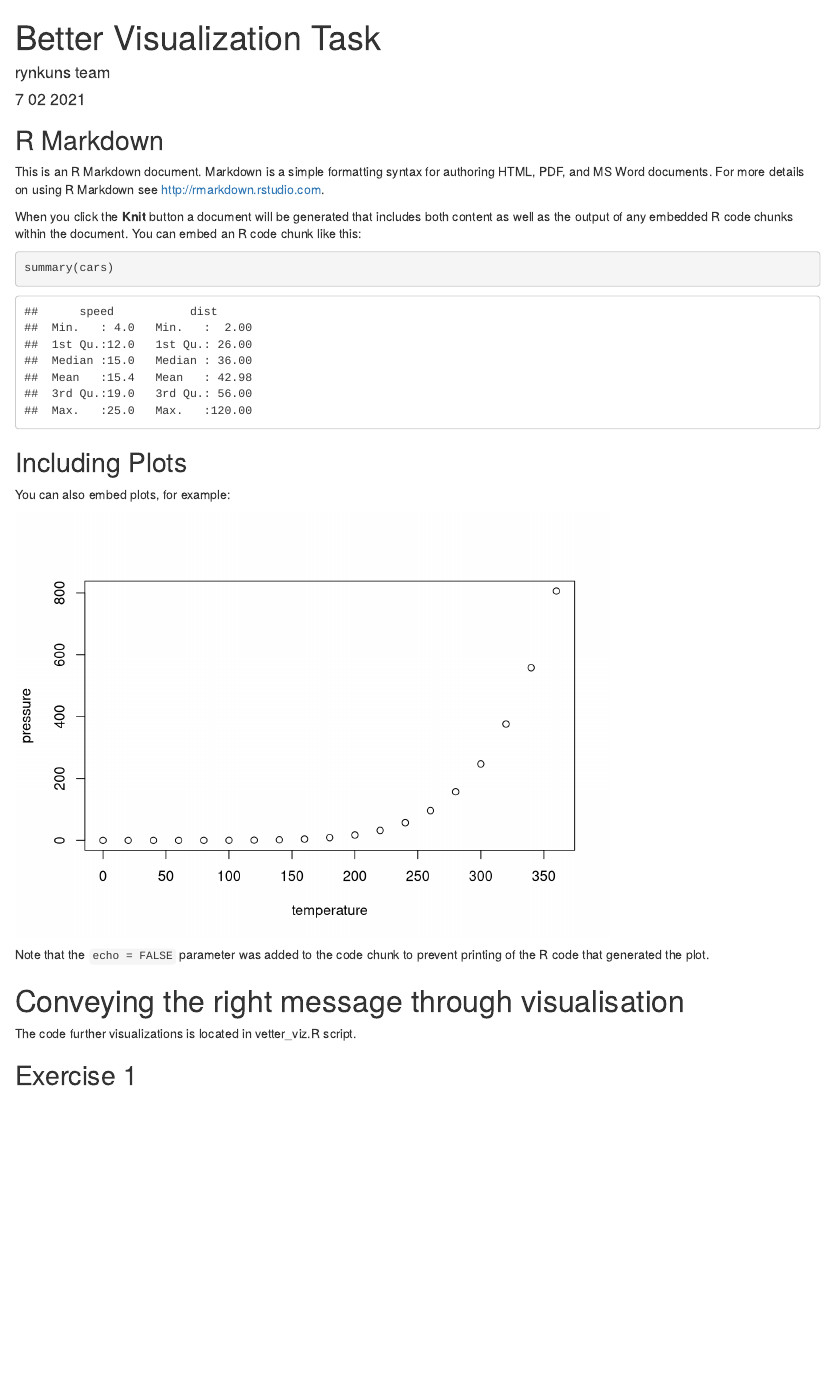
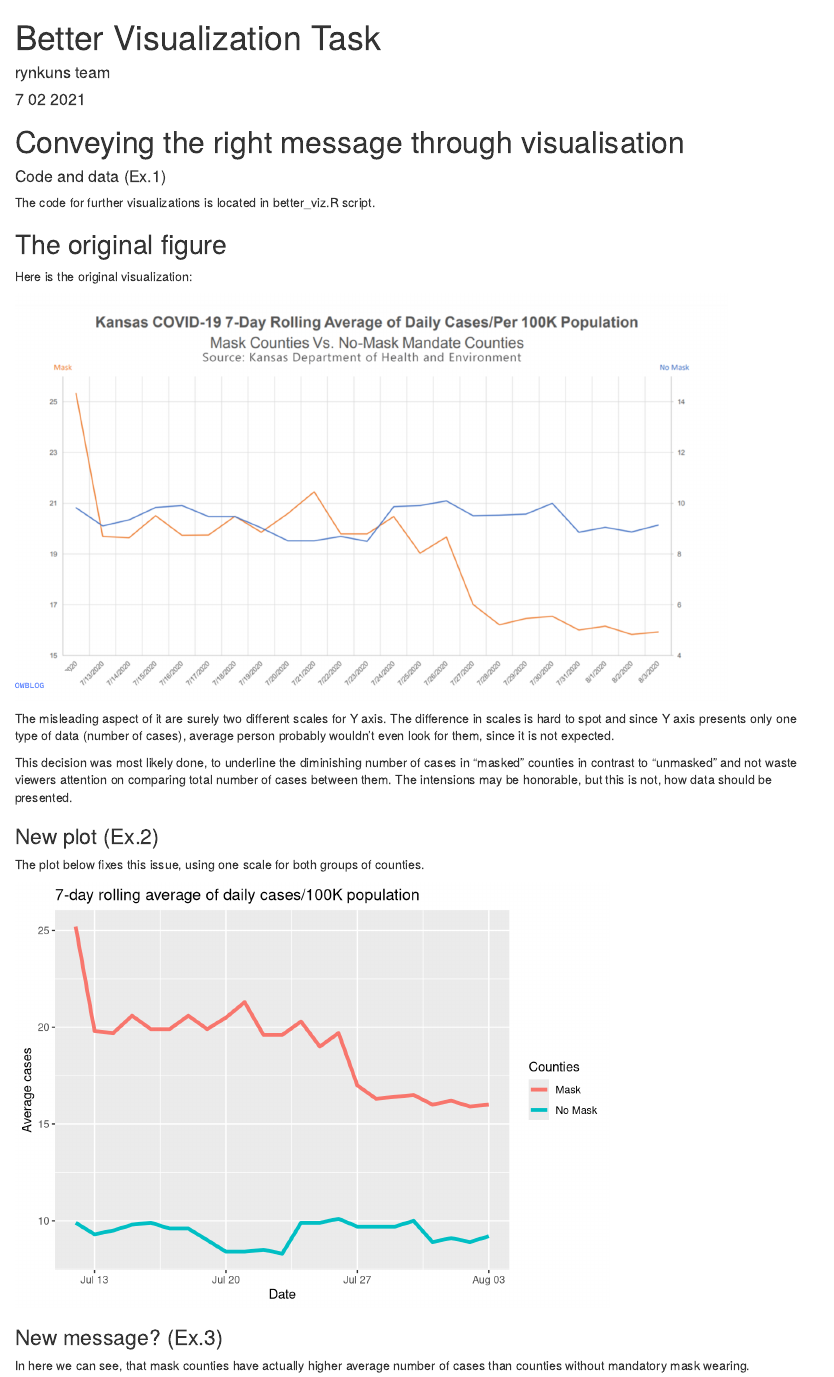
Before and after one commit to kamilklecha/r_group_project, an R Markdown document (Better viz/better_viz_final.Rmd): the page in a window 1100 px wide, from its top. Rendered offline with R 4.5, knitr and Pandoc, with nearby package versions; drawn as R Markdown's standard HTML page in place of the format the file asks for.

Commit message:
Almost done.

````diff
--- a/Better viz/better_viz_final.Rmd
+++ b/Better viz/better_viz_final.Rmd
@@ -9,32 +9,34 @@ output: word_document
 knitr::opts_chunk$set(echo = TRUE)
 ```
 
-## R Markdown
-
-This is an R Markdown document. Markdown is a simple formatting syntax for authoring HTML, PDF, and MS Word documents. For more details on using R Markdown see <http://rmarkdown.rstudio.com>.
-
-When you click the **Knit** button a document will be generated that includes both content as well as the output of any embedded R code chunks within the document. You can embed an R code chunk like this:
-
-```{r cars}
-summary(cars)
-```
-
-## Including Plots
-
-You can also embed plots, for example:
-
-```{r pressure, echo=FALSE}
-plot(pressure)
-```
-
-Note that the `echo = FALSE` parameter was added to the code chunk to prevent printing of the R code that generated the plot.
+# Conveying the right message through visualisation
 
 
-# Conveying the right message through visualisation
+#### Code and data (Ex.1)
 
-The code further visualizations is located in vetter_viz.R script.
+The code for further visualizations is located in better_viz.R script.
 ```{r, include=FALSE}
 source("better_viz.R", local = knitr::knit_global())
 ```
 
-## Exercise 1
+## The original figure
+
+Here is the original visualization:
+```{r fig.fullwidth = TRUE, echo = FALSE}
+knitr::include_graphics("img/masks-v-nomasks.png")
+```
+
+The misleading aspect of it are surely two different scales for Y axis. The difference in scales is hard to spot and since Y axis presents only one type of data (number of cases), average person probably wouldn't even look for them, since it is not expected.
+
+This decision was most likely done, to underline the diminishing number of cases in "masked" counties in contrast to "unmasked" and not waste viewers attention on comparing total number of cases between them. The intensions may be honorable, but this is not, how data should be presented.
+
+### New plot (Ex.2)
+
+The plot below fixes this issue, using one scale for both groups of counties.
+
+```{r, echo=FALSE}
+plot(plot_regular)
+```
+
+### New message? (Ex.3)
+In here we can see, that mask counties have actually higher average number of cases than counties without mandatory mask wearing.
````
Also changed, not shown: Better viz/better_viz.R (+1 -1 lines), 1 other file.
